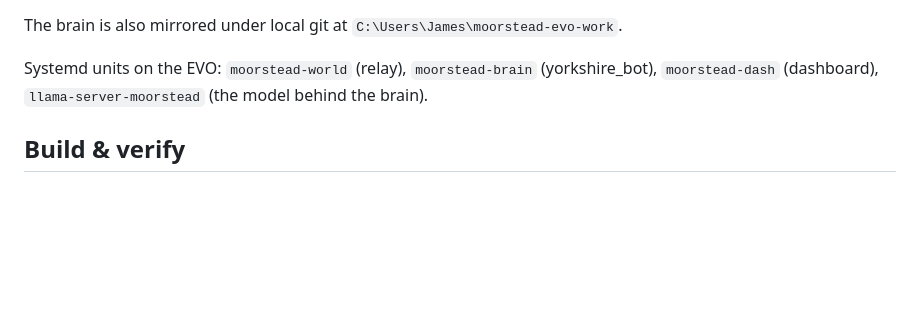
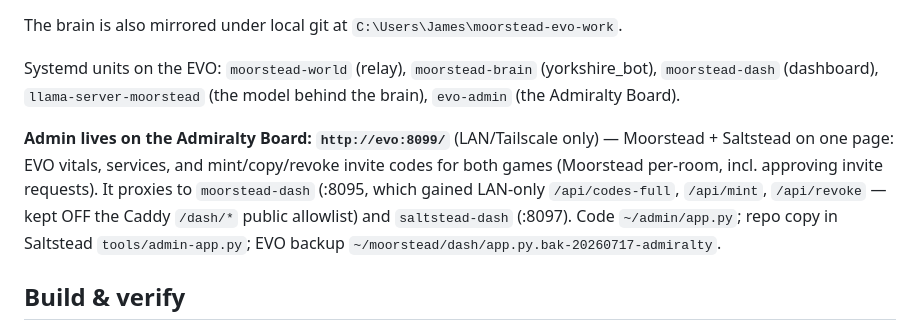
Before and after one commit to jamescockburn47/moorstead, a Markdown page: CLAUDE.md, the part around the change. GitHub-like rendering; blank space fills up the shorter version.

Commit message:
CLAUDE.md: point admin at the Admiralty Board (evo:8099)

```diff
--- a/CLAUDE.md
+++ b/CLAUDE.md
@@ -39,7 +39,16 @@ back up any file (`cp x x.bak-YYYYMMDD-tag`) before editing on the box.
 The brain is also mirrored under local git at `C:\Users\James\moorstead-evo-work`.
 
 Systemd units on the EVO: `moorstead-world` (relay), `moorstead-brain` (yorkshire_bot),
-`moorstead-dash` (dashboard), `llama-server-moorstead` (the model behind the brain).
+`moorstead-dash` (dashboard), `llama-server-moorstead` (the model behind the brain),
+`evo-admin` (the Admiralty Board).
+
+**Admin lives on the Admiralty Board: `http://evo:8099/`** (LAN/Tailscale only) —
+Moorstead + Saltstead on one page: EVO vitals, services, and mint/copy/revoke invite
+codes for both games (Moorstead per-room, incl. approving invite requests). It proxies
+to `moorstead-dash` (:8095, which gained LAN-only `/api/codes-full`, `/api/mint`,
+`/api/revoke` — kept OFF the Caddy `/dash/*` public allowlist) and `saltstead-dash`
+(:8097). Code `~/admin/app.py`; repo copy in Saltstead `tools/admin-app.py`; EVO
+backup `~/moorstead/dash/app.py.bak-20260717-admiralty`.
 
 ## Build & verify
 
```
